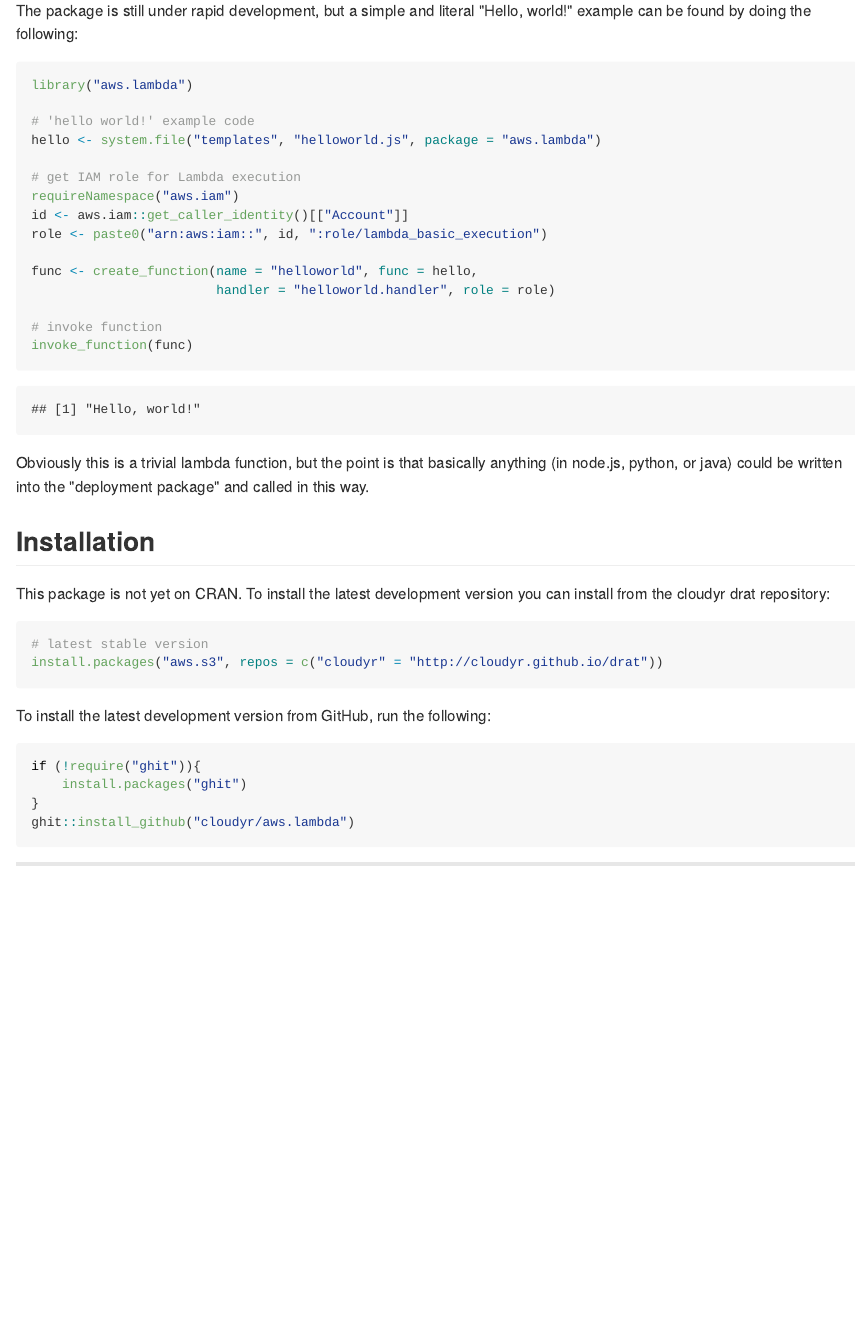
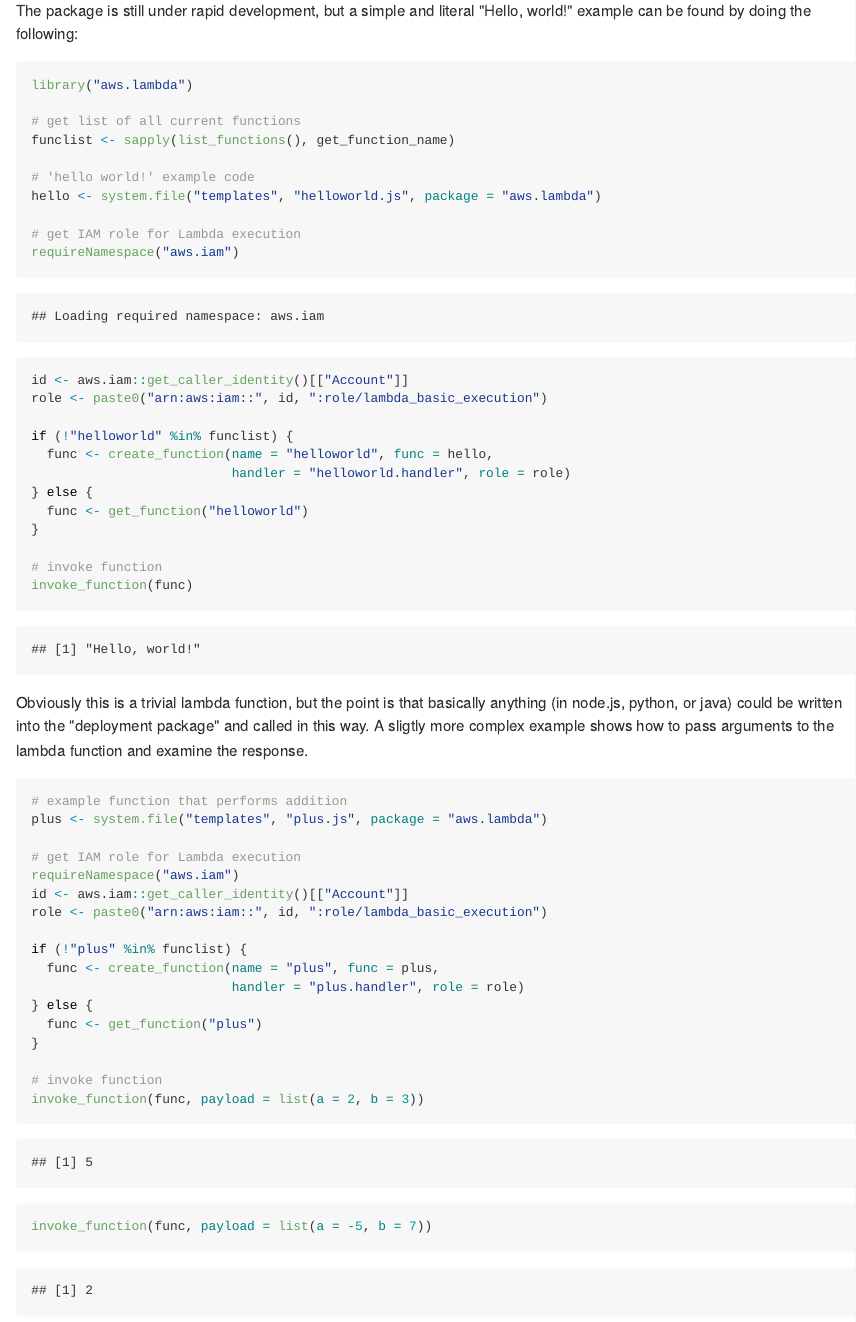
Before and after one commit to cloudyr/aws.lambda, an R Markdown document (README.Rmd): the page in a window 1100 px wide, from 940 px down. The pictures show the output file README.md that the author committed with the source, drawn offline in the style of GitHub; badge pictures from the web are left out.

Commit message:
update README examples

````diff
--- a/README.Rmd
+++ b/README.Rmd
@@ -38,3 +39,5 @@
+# get list of all current functions
+funclist <- sapply(list_functions(), get_function_name)
 
 # 'hello world!' example code
 hello <- system.file("templates", "helloworld.js", package = "aws.lambda")
@@ -44,16 +47,52 @@
 id <- aws.iam::get_caller_identity()[["Account"]]
 role <- paste0("arn:aws:iam::", id, ":role/lambda_basic_execution")
 
-func <- create_function(name = "helloworld", func = hello,
-                        handler = "helloworld.handler", role = role)
+if (!"helloworld" %in% funclist) {
+  func <- create_function(name = "helloworld", func = hello,
+                          handler = "helloworld.handler", role = role)
+} else {
+  func <- get_function("helloworld")
+}
 
 # invoke function
 invoke_function(func)
 ```
 
+```{r, echo=FALSE, results="hide"}
+delete_function(func)
+```
+
 Obviously this is a trivial lambda function, but the point is that basically anything (in node.js, python, or java) could be written into the "deployment package" and called in this way.
 
-## Installation ##
+A sligtly more complex example shows how to pass arguments to the lambda function via the function's `payload` and examine the response.
+
+```{r}
+# example function that performs simple addition
+plus <- system.file("templates", "plus.js", package = "aws.lambda")
+
+# get IAM role for Lambda execution
+requireNamespace("aws.iam")
+id <- aws.iam::get_caller_identity()[["Account"]]
+role <- paste0("arn:aws:iam::", id, ":role/lambda_basic_execution")
+
+if (!"plus" %in% funclist) {
+  func <- create_function(name = "plus", func = plus,
+                          handler = "plus.handler", role = role)
+} else {
+  func <- get_function("plus")
+}
+
+# invoke function
+invoke_function(func, payload = list(a = 2, b = 3))
+invoke_function(func, payload = list(a = -5, b = 7))
+```
+
+
+```{r, echo=FALSE, results="hide"}
+delete_function(func)
+```
+
+## Installation
 
 [![CRAN](http://www.r-pkg.org/badges/version/aws.lambda)](http://cran.r-project.org/package=aws.lambda)
 ![Downloads](https://cranlogs.r-pkg.org/badges/aws.lambda)
````
Also changed, not shown: R/create_function.R (+2 -2 lines), R/utils.R (+10 -0 lines), README.html (added), README.md, README.Rmd (5 more changed lines), 6 other files.
